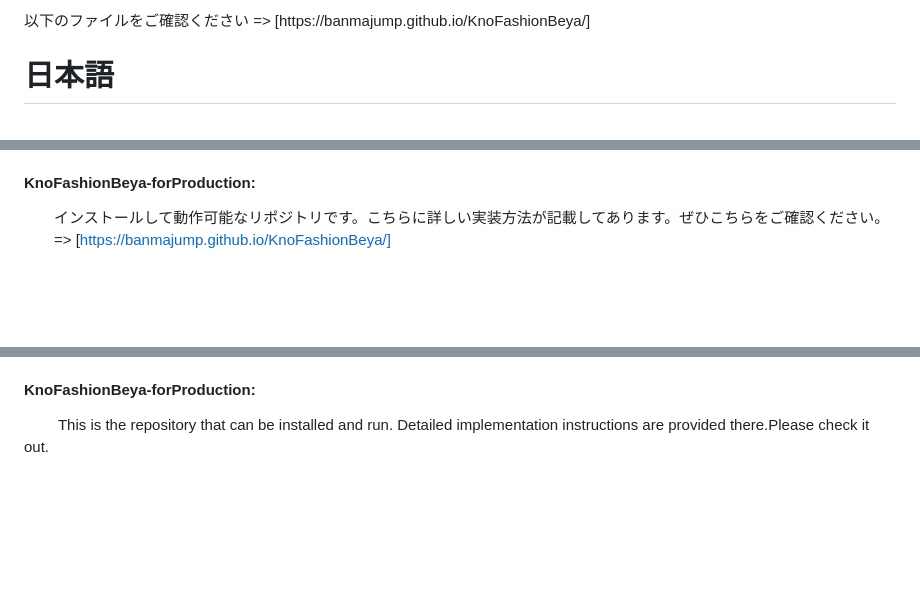
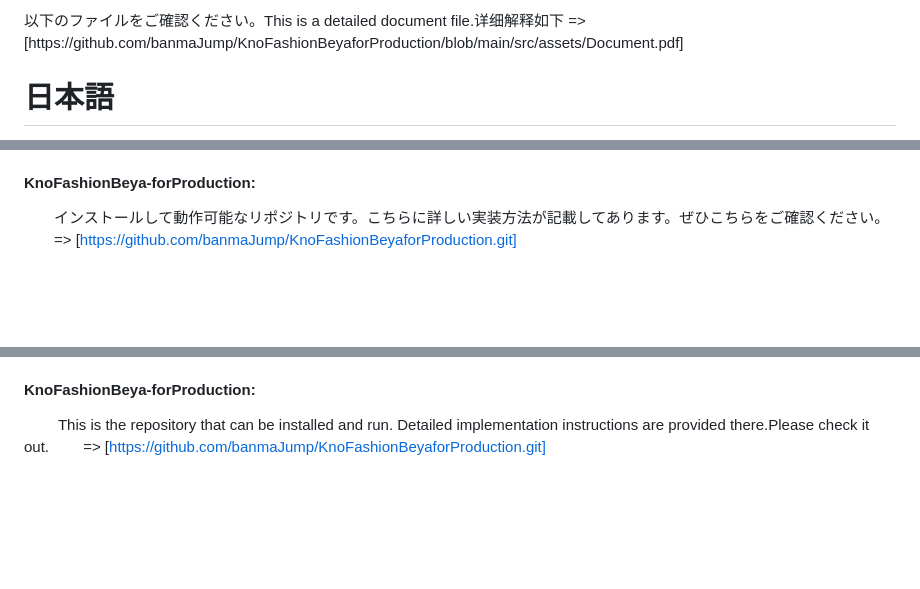
Before and after one commit to banmaJump/KnoFashionBeyaforProduction, a Markdown page: README.md, 3 parts joined by grey strips. GitHub-like rendering.

```diff
--- a/README.md
+++ b/README.md
@@ -1,5 +1,5 @@
 <br>
-以下のファイルをご確認ください => [https://banmajump.github.io/KnoFashionBeya/]
+以下のファイルをご確認ください。This is a detailed document file.详细解释如下 => [https://github.com/banmaJump/KnoFashionBeyaforProduction/blob/main/src/assets/Document.pdf]
 <br>
 
 # 日本語
@@ -22,7 +22,7 @@
   &emsp;
   #### KnoFashionBeya-forProduction:
    &emsp;&emsp;インストールして動作可能なリポジトリです。こちらに詳しい実装方法が記載してあります。ぜひこちらをご確認ください。
-   &emsp;&emsp;=> [https://banmajump.github.io/KnoFashionBeya/]
+   &emsp;&emsp;=> [https://github.com/banmaJump/KnoFashionBeyaforProduction.git]
 <br>
 <br>
 <br>
@@ -46,6 +46,7 @@ This website is an interactive platform where you can delve deeper into the worl
   &emsp;
   #### KnoFashionBeya-forProduction:
   &emsp;&emsp; This is the repository that can be installed and run.  Detailed implementation instructions are provided there.Please check it out.
+  &emsp;&emsp;=> [https://github.com/banmaJump/KnoFashionBeyaforProduction.git]
 <br>
 <br>
 <br>
```
Also changed, not shown: other parts of README.md (+1 -0 lines).
